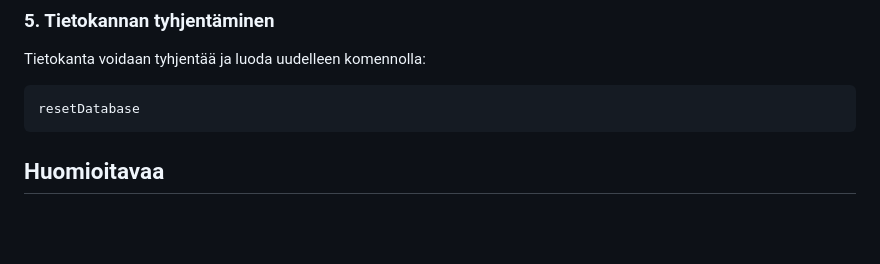
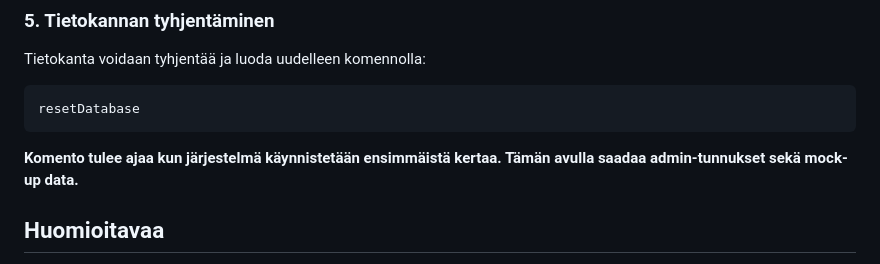
Before and after one commit to xamkfi/AI-Fish-Sort, a Markdown page: README.md, the part around the change. GitHub-like rendering; blank space fills up the shorter version.

````diff
--- a/README.md
+++ b/README.md
@@ -64,6 +64,8 @@ Tietokanta voidaan tyhjentää ja luoda uudelleen komennolla:
 ```bash
 resetDatabase
 ```
+**Komento tulee ajaa kun järjestelmä käynnistetään ensimmäistä kertaa. Tämän avulla saadaa admin-tunnukset sekä mock-up data.**
+
 ## Huomioitavaa
 
 AI Fish Sort -järjestelmä on vielä kehitysvaiheessa. Lopullista lajittelulaitetta ei ole vielä käytössä, eikä lopullinen kerättävä datasisältö ole täysin varmistunut.
````
